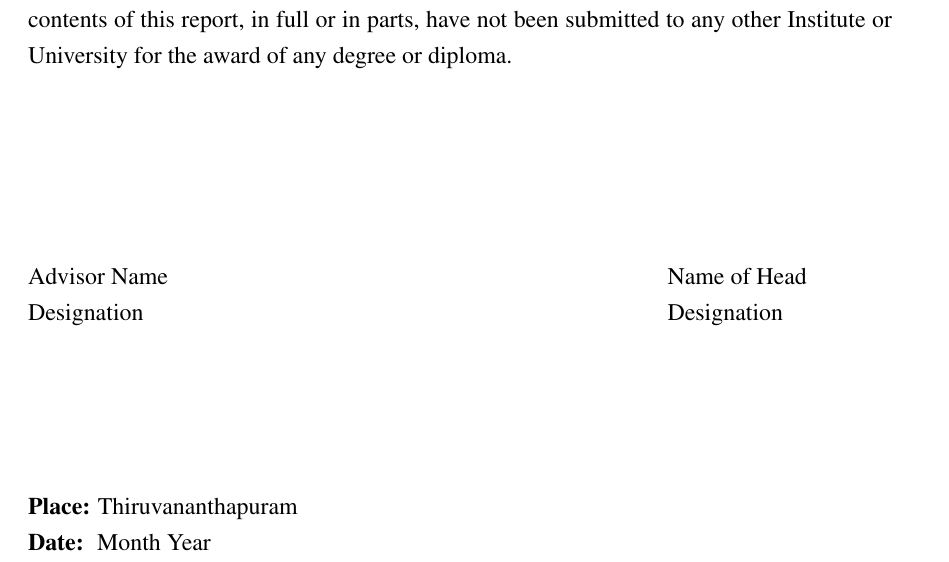
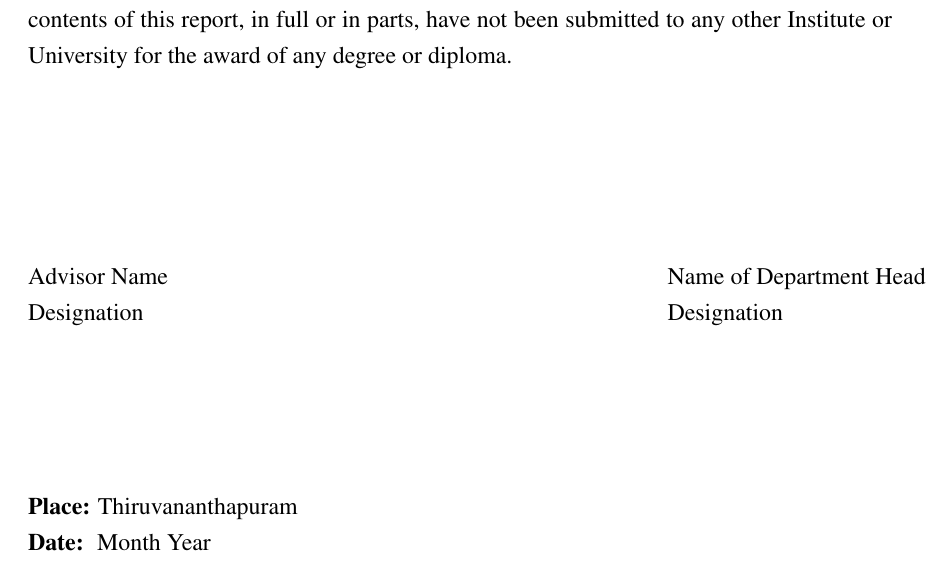
Before and after one commit to 4sarathbabu/IISTThesis, a LaTeX thesis (doct.tex, which reads certificate.tex, iist.cls): part of page 3 of 31, cut so that both start at the same text. Compiled offline with pdfLaTeX.

Commit message:
Commit 11_Feb_2018

```diff
--- a/certificate.tex
+++ b/certificate.tex
@@ -15,7 +15,7 @@ Designation
 \end{minipage}
 \hspace{35mm}
 \begin{minipage}{0.5\textwidth}
-\raggedright{Name of Head}\\
+\raggedright{Name of Department Head}\\
 Designation
 \end{minipage}
 
--- a/iist.cls
+++ b/iist.cls
@@ -133,7 +133,8 @@
 %% ---- Design of Title Page ---- %%
 \renewcommand{\maketitle}
 {
-	\begin{center}
+        \renewcommand{\thepage}{CP-\arabic{page}}
+        \begin{center}
           \thispagestyle{empty}
                 \vspace*{1cm}
 		\begin{spacing}{1}
@@ -165,17 +166,17 @@
                 \end{spacing}
                 \vspace{4mm}
                 \textbf{\Date}
-	\end{center}
-	\newpage
+        \end{center}
+        \newpage
 }
 
 
 %% ---- Design of Certificate Page ---- %%
 \newcommand{\makecertificate}
 {
-	\pagenumbering{roman}
+        \newpage \cleardoublepage
 	\setcounter{page}{0}
-	\newpage \cleardoublepage
+        \pagenumbering{roman}
 	\vspace*{5cm}
 	\begin{center}
 		{\LARGE \bf Certificate}
```
Also changed, not shown: doct.pdf.
